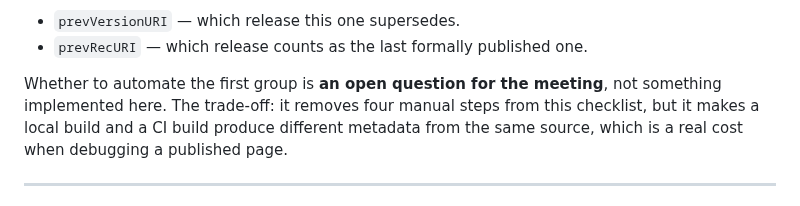
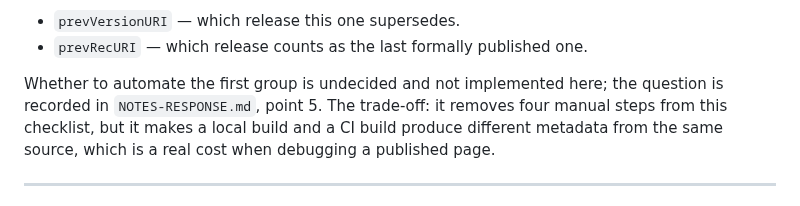
Before and after one commit to tamtamresearch/poc-mobilityDCAT-AP, a Markdown page: PROCEDURES.md, the part around the change. Rendered like a GitHub page.

```diff
--- a/PROCEDURES.md
+++ b/PROCEDURES.md
@@ -253,8 +253,8 @@ Two cannot be derived and need a human decision:
 - `prevVersionURI` — which release this one supersedes.
 - `prevRecURI` — which release counts as the last formally published one.
 
-Whether to automate the first group is **an open question for the meeting**, not
-something implemented here. The trade-off: it removes four manual steps from this
+Whether to automate the first group is undecided and not implemented here; the
+question is recorded in `NOTES-RESPONSE.md`, point 5. The trade-off: it removes four manual steps from this
 checklist, but it makes a local build and a CI build produce different metadata
 from the same source, which is a real cost when debugging a published page.
 
```
Also changed, not shown: FIX-README.md (+2 -1 lines).
